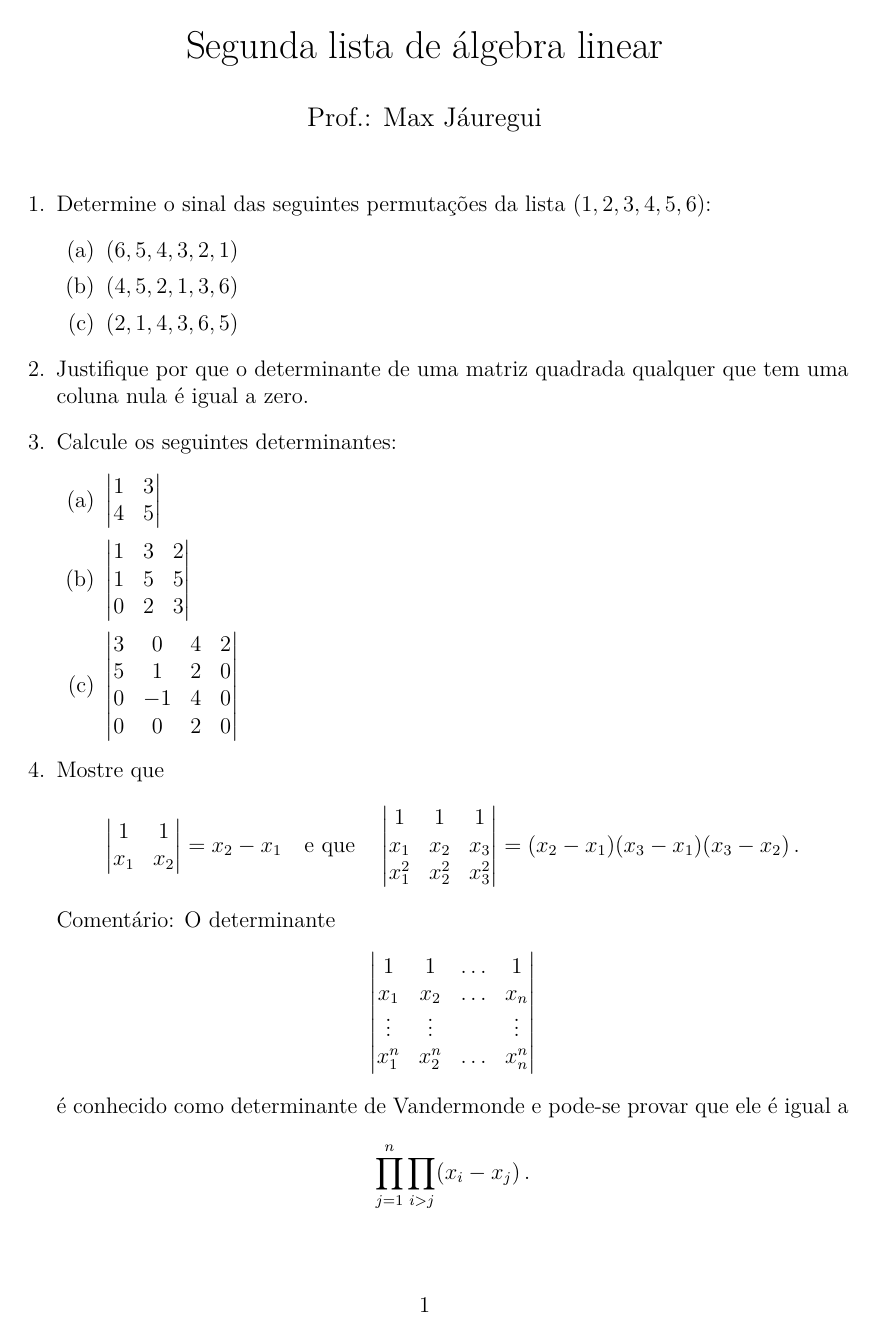
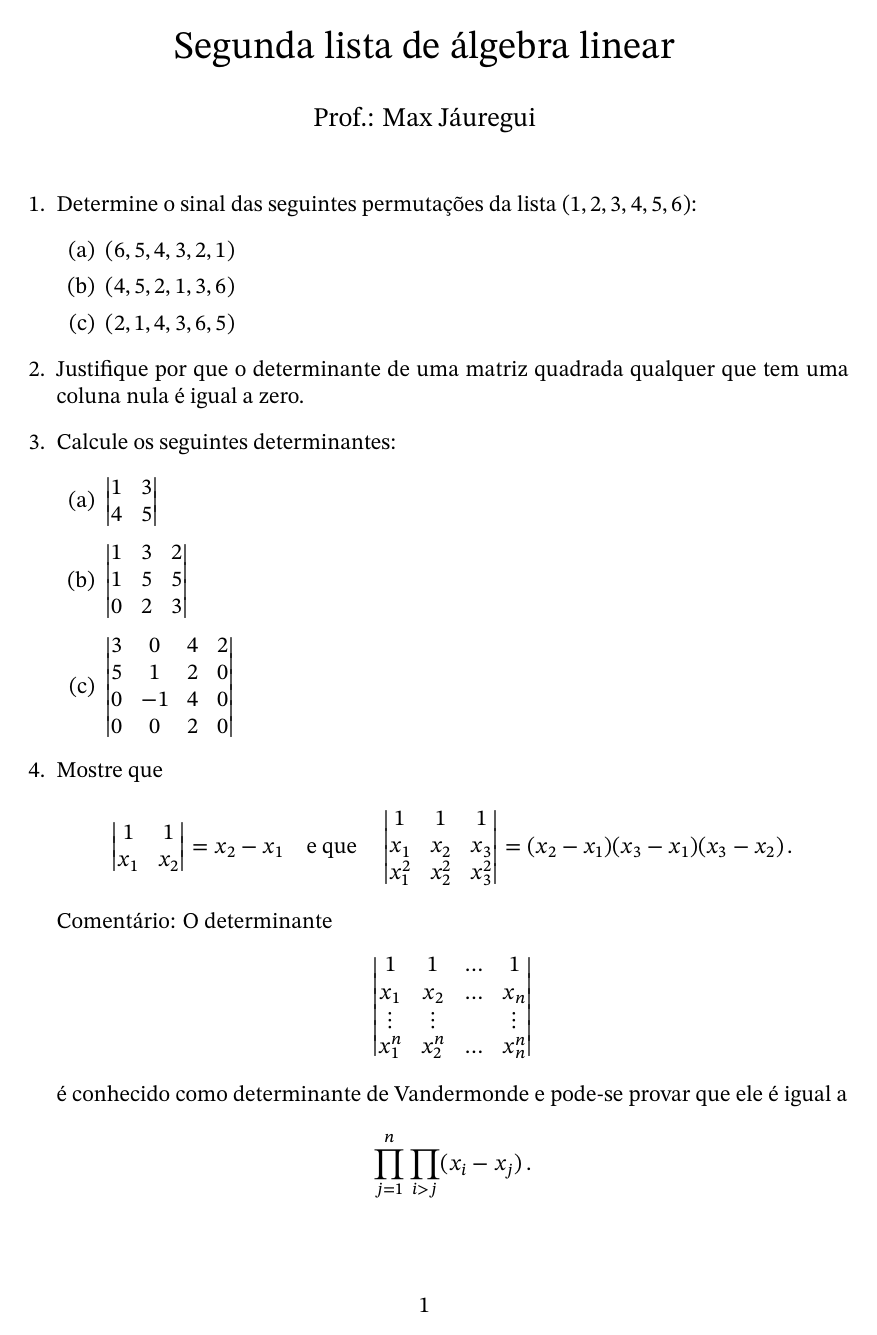
Before and after one commit to maxjaure/listas, a LaTeX document (linearfis2.tex): page 1 of 2. Compiled offline with XeLaTeX.

Commit message:
cambio fonte

```diff
--- a/linearfis2.tex
+++ b/linearfis2.tex
@@ -1,11 +1,13 @@
 \documentclass[12pt,a4paper]{article}
 \usepackage[portuguese]{babel}
 \usepackage[margin=1in]{geometry}
-\usepackage[utf8]{inputenc}
 \usepackage{amsmath}
-\usepackage{amsthm}
-\usepackage{amssymb}
-\usepackage{amsfonts}
+\usepackage{unicode-math}
+\setmainfont{STIX Two Text}
+\setmathfont{STIX Two Math}
+%\usepackage[utf8]{inputenc}
+%\usepackage{amsthm}
+%\usepackage{amsfonts}
 \usepackage[colorlinks,allcolors=blue]{hyperref}
 \usepackage{microtype}
 \usepackage{graphicx}
```
Also changed, not shown: linearagr2.tex (+3 -3 lines).
